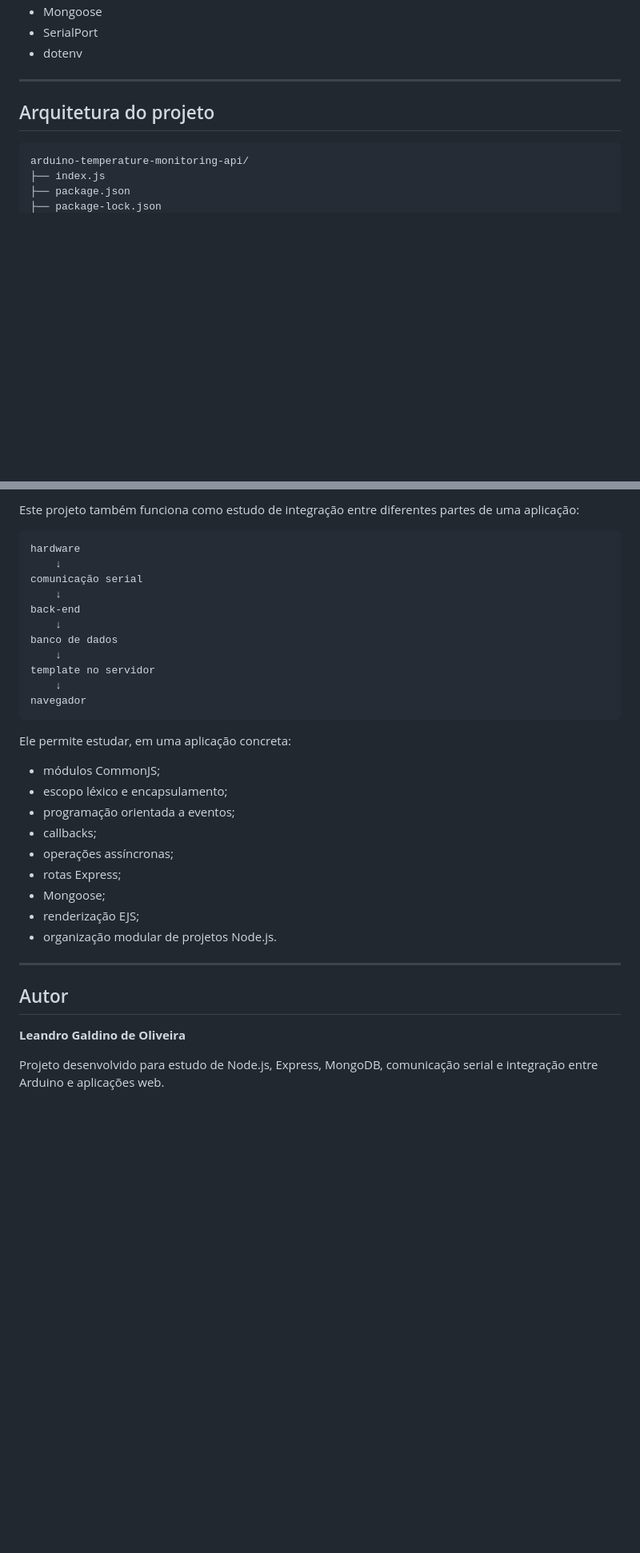
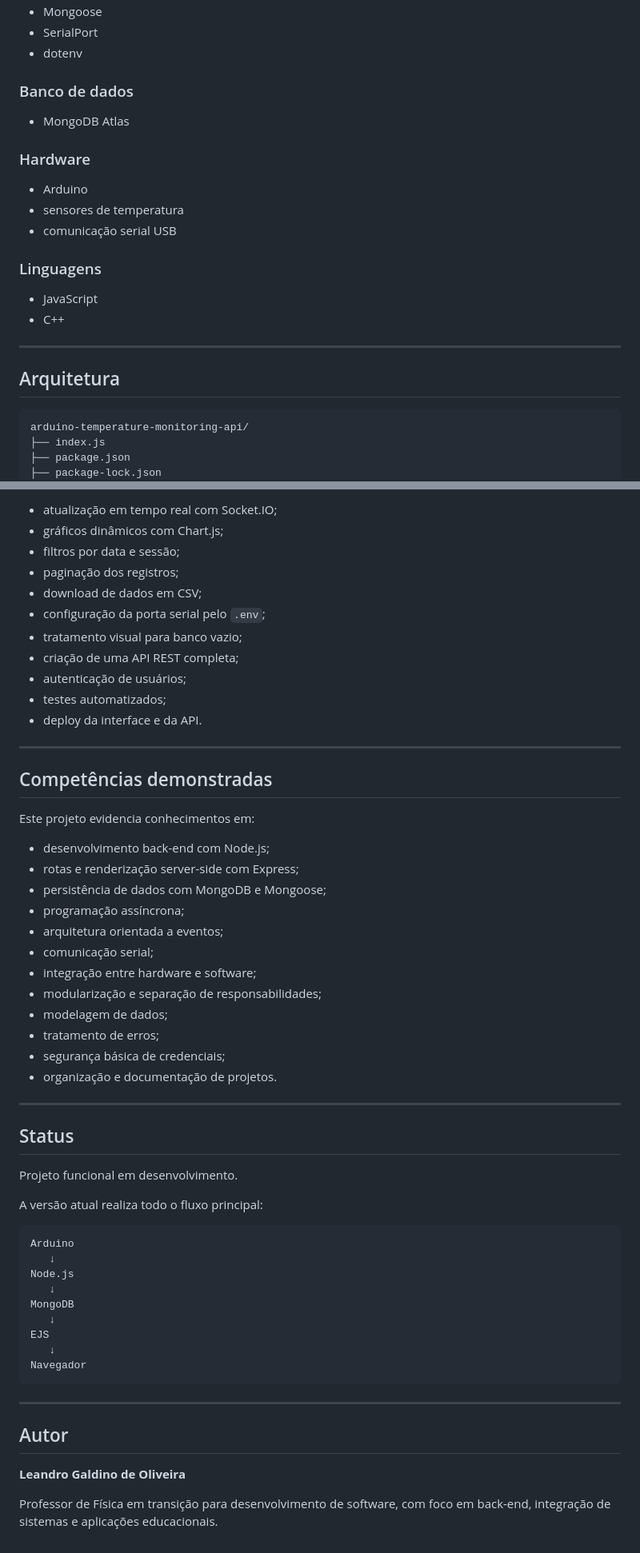
Before and after one commit to leandrogaldinodeoliveira/arduino-temperature-monitoring-api, a Markdown page: README.md, 2 parts joined by grey strips. Shown at 80% size. GitHub-like rendering; blank space fills up the shorter version.

````diff
--- a/README.md
+++ b/README.md
@@ -33,9 +69,24 @@ O projeto foi desenvolvido com foco didático, buscando separar claramente as re
 - SerialPort
 - dotenv
 
+### Banco de dados
+
+- MongoDB Atlas
+
+### Hardware
+
+- Arduino
+- sensores de temperatura
+- comunicação serial USB
+
+### Linguagens
+
+- JavaScript
+- C++
+
 ---
 
-## Arquitetura do projeto
+## Arquitetura
 
 ```text
 arduino-temperature-monitoring-api/
@@ -337,31 +420,54 @@ A aplicação tenta:
 
-Este projeto também funciona como estudo de integração entre diferentes partes de uma aplicação:
+- atualização em tempo real com Socket.IO;
+- gráficos dinâmicos com Chart.js;
+- filtros por data e sessão;
+- paginação dos registros;
+- download de dados em CSV;
+- configuração da porta serial pelo `.env`;
+- tratamento visual para banco vazio;
+- criação de uma API REST completa;
+- autenticação de usuários;
+- testes automatizados;
+- deploy da interface e da API.
+
+---
+
+## Competências demonstradas
+
+Este projeto evidencia conhecimentos em:
+
+- desenvolvimento back-end com Node.js;
+- rotas e renderização server-side com Express;
+- persistência de dados com MongoDB e Mongoose;
+- programação assíncrona;
+- arquitetura orientada a eventos;
+- comunicação serial;
+- integração entre hardware e software;
+- modularização e separação de responsabilidades;
+- modelagem de dados;
+- tratamento de erros;
+- segurança básica de credenciais;
+- organização e documentação de projetos.
+
+---
+
+## Status
+
+Projeto funcional em desenvolvimento.
+
+A versão atual realiza todo o fluxo principal:
 
 ```text
-hardware
-    ↓
-comunicação serial
-    ↓
-back-end
-    ↓
-banco de dados
-    ↓
-template no servidor
-    ↓
-navegador
+Arduino
+   ↓
+Node.js
+   ↓
+MongoDB
+   ↓
+EJS
+   ↓
+Navegador
 ```
-
-Ele permite estudar, em uma aplicação concreta:
-
-- módulos CommonJS;
-- escopo léxico e encapsulamento;
-- programação orientada a eventos;
-- callbacks;
-- operações assíncronas;
-- rotas Express;
-- Mongoose;
-- renderização EJS;
-- organização modular de projetos Node.js.
 
 ---
 
@@ -369,4 +475,4 @@ Ele permite estudar, em uma aplicação concreta:
 
 **Leandro Galdino de Oliveira**
 
-Projeto desenvolvido para estudo de Node.js, Express, MongoDB, comunicação serial e integração entre Arduino e aplicações web.
+Professor de Física em transição para desenvolvimento de software, com foco em back-end, integração de sistemas e aplicações educacionais.
````
Also changed, not shown: other parts of README.md (+238 -170 lines).
